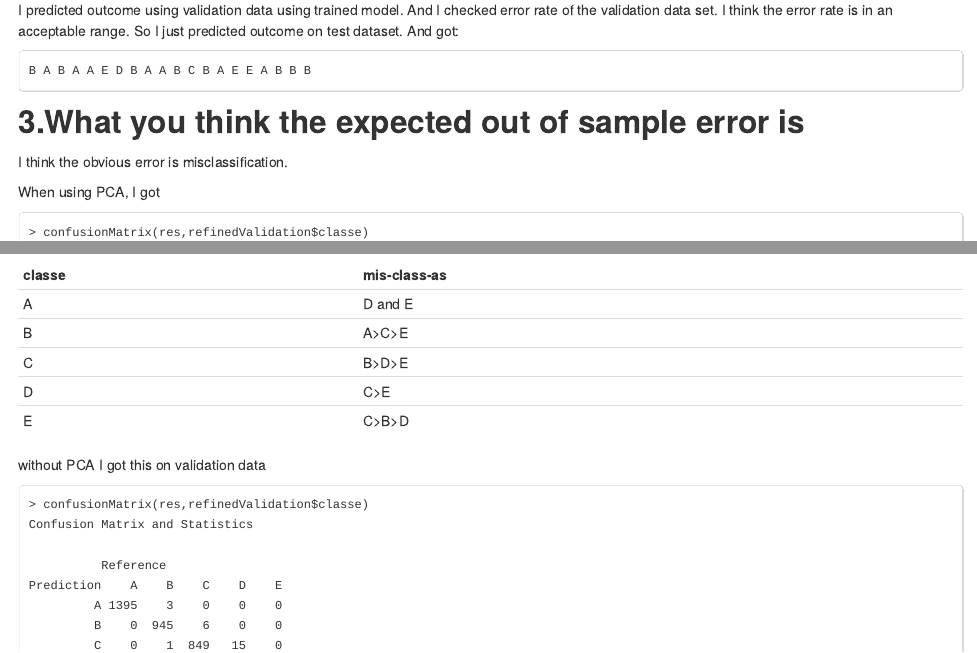
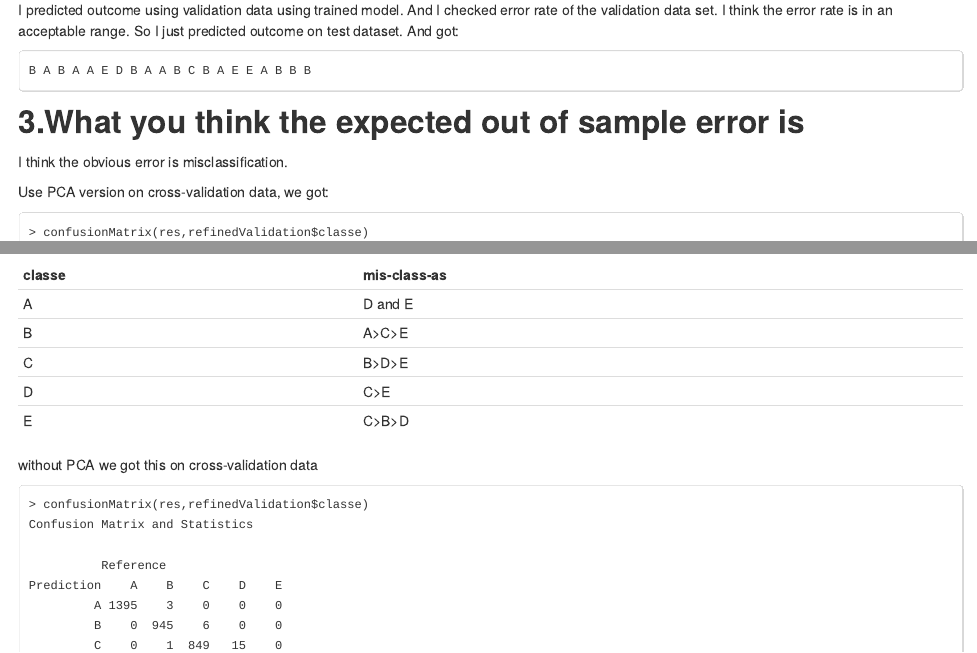
Before and after one commit to lovewilliam/predmachlearn-002, an R Markdown document (report.Rmd): the page in a window 1100 px wide, from 3180 px down, and a second part further down, joined at a grey line. The pictures show the output file report.html that the author committed with the source, opened offline.

Commit message:
cross-validation

````diff
--- a/report.Rmd
+++ b/report.Rmd
@@ -149,8 +149,7 @@ B A B A A E D B A A B C B A E E A B B B
 ----------------------------------------------------
 I think the obvious error is misclassification.
 
-
-When using PCA, I got
+Use PCA version on cross-validation data, we got:
 
 ```
 > confusionMatrix(res,refinedValidation$classe)
@@ -199,7 +198,7 @@ We can infer from the confusionMatrix:
  E | C>B>D
 
 
-without PCA I got this on validation data
+without PCA we got this on cross-validation data
 ```
 > confusionMatrix(res,refinedValidation$classe)
 Confusion Matrix and Statistics
````
Also changed, not shown: report.html.
